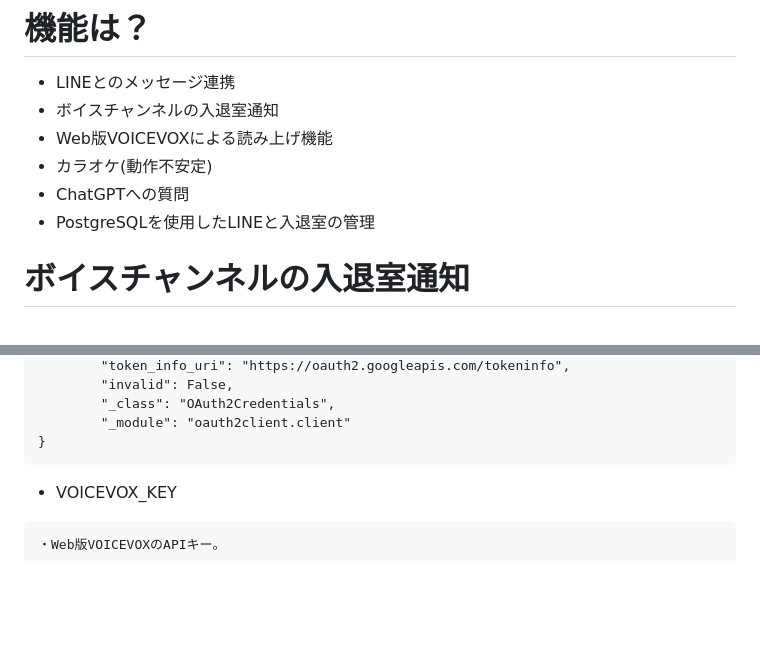
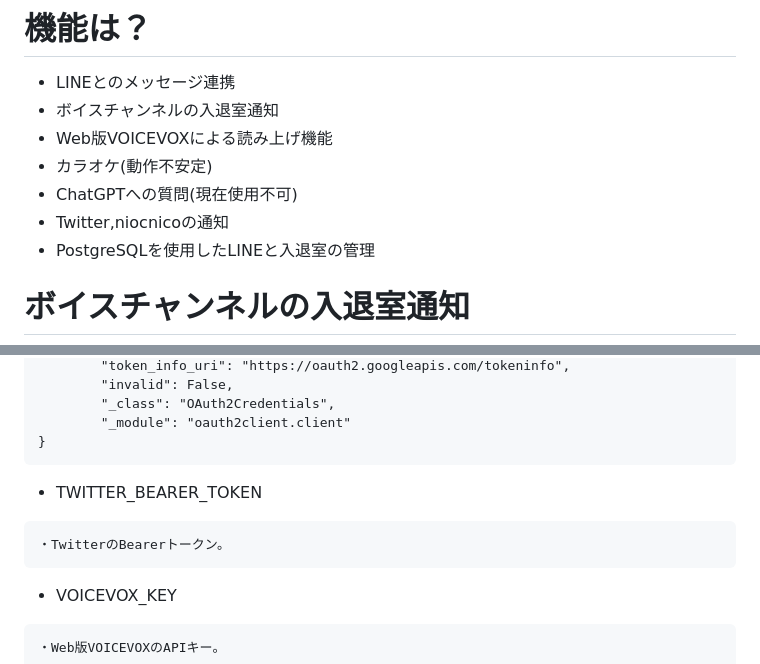
Before and after one commit to maguro-alternative/discordfast, a Markdown page: README.md, 2 parts joined by grey strips. Rendered like a GitHub page; blank space fills up the shorter version.

````diff
--- a/README.md
+++ b/README.md
@@ -5,7 +5,8 @@ Discordの多機能Botです。
 - ボイスチャンネルの入退室通知
 - Web版VOICEVOXによる読み上げ機能
 - カラオケ(動作不安定)
-- ChatGPTへの質問
+- ChatGPTへの質問(現在使用不可)
+- Twitter,niocnicoの通知
 - PostgreSQLを使用したLINEと入退室の管理
 
 # ボイスチャンネルの入退室通知
@@ -214,6 +220,10 @@ upload_video.py-oauth2.json
 	    "_module": "oauth2client.client"
 }
 ```
+- TWITTER_BEARER_TOKEN
+```
+・TwitterのBearerトークン。
+```
 
 - VOICEVOX_KEY
 ```bash
````
Also changed, not shown: other parts of README.md (+10 -5 lines), img/psqlwebhook.png (added), img/twitterdev.jpg (added), img/webhooktwitter.png (added), 4 other files.
